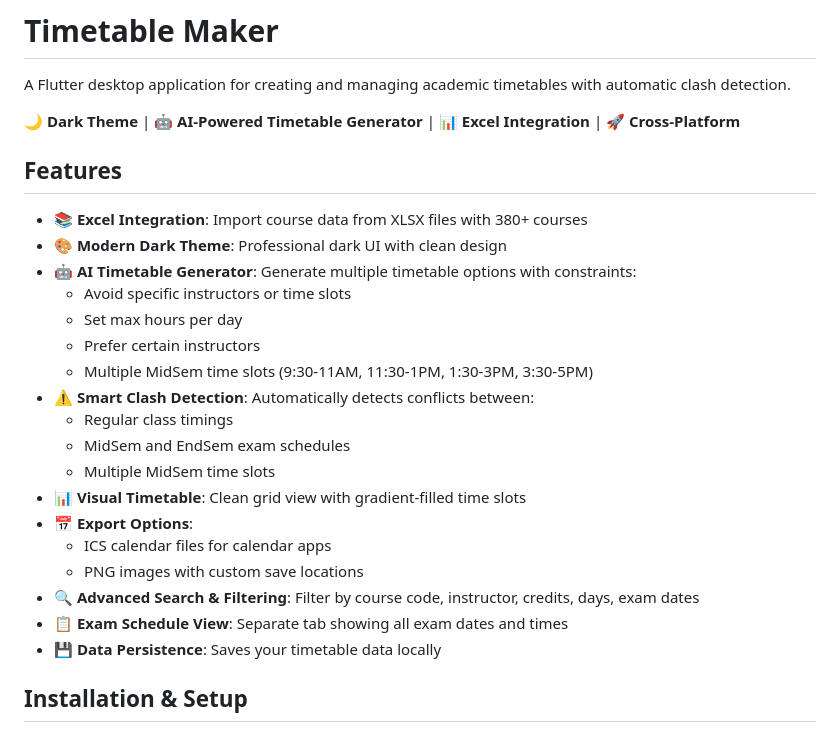
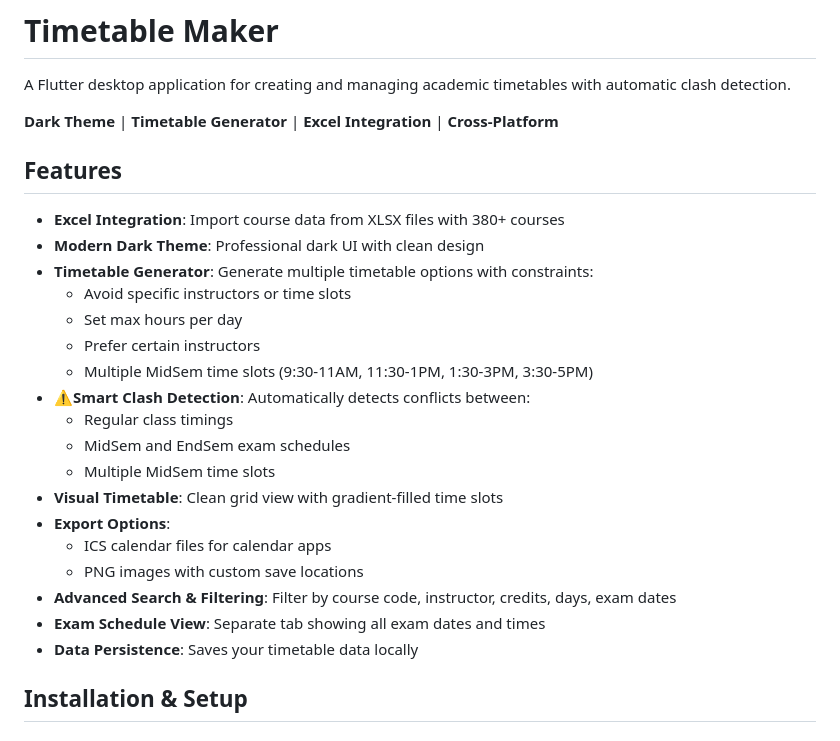
Before and after one commit to RCR0101/tabulr, a Markdown page: README.md, the part around the change. Rendered like a GitHub page.

```diff
--- a/README.md
+++ b/README.md
@@ -2,28 +2,28 @@
 
 A Flutter desktop application for creating and managing academic timetables with automatic clash detection.
 
-🌙 **Dark Theme** | 🤖 **AI-Powered Timetable Generator** | 📊 **Excel Integration** | 🚀 **Cross-Platform**
+**Dark Theme** | **Timetable Generator** | **Excel Integration** | **Cross-Platform**
 
 ## Features
 
-- **📚 Excel Integration**: Import course data from XLSX files with 380+ courses
-- **🎨 Modern Dark Theme**: Professional dark UI with clean design
-- **🤖 AI Timetable Generator**: Generate multiple timetable options with constraints:
+- **Excel Integration**: Import course data from XLSX files with 380+ courses
+- **Modern Dark Theme**: Professional dark UI with clean design
+- **Timetable Generator**: Generate multiple timetable options with constraints:
   - Avoid specific instructors or time slots
   - Set max hours per day
   - Prefer certain instructors
   - Multiple MidSem time slots (9:30-11AM, 11:30-1PM, 1:30-3PM, 3:30-5PM)
-- **⚠️ Smart Clash Detection**: Automatically detects conflicts between:
+- **⚠Smart Clash Detection**: Automatically detects conflicts between:
   - Regular class timings
   - MidSem and EndSem exam schedules
   - Multiple MidSem time slots
-- **📊 Visual Timetable**: Clean grid view with gradient-filled time slots
-- **📅 Export Options**:
+- **Visual Timetable**: Clean grid view with gradient-filled time slots
+- **Export Options**:
   - ICS calendar files for calendar apps
   - PNG images with custom save locations
-- **🔍 Advanced Search & Filtering**: Filter by course code, instructor, credits, days, exam dates
-- **📋 Exam Schedule View**: Separate tab showing all exam dates and times
-- **💾 Data Persistence**: Saves your timetable data locally
+- **Advanced Search & Filtering**: Filter by course code, instructor, credits, days, exam dates
+- **Exam Schedule View**: Separate tab showing all exam dates and times
+- **Data Persistence**: Saves your timetable data locally
 
 ## Installation & Setup
 
```
